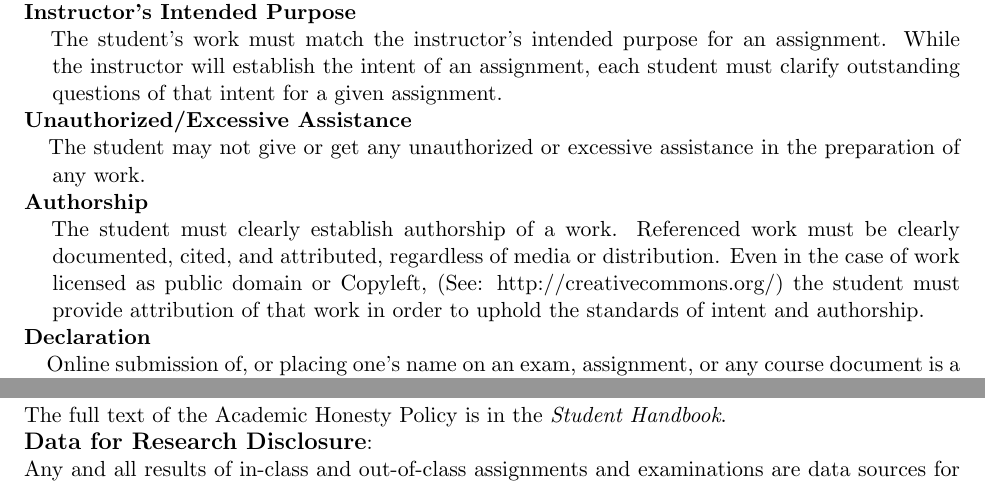
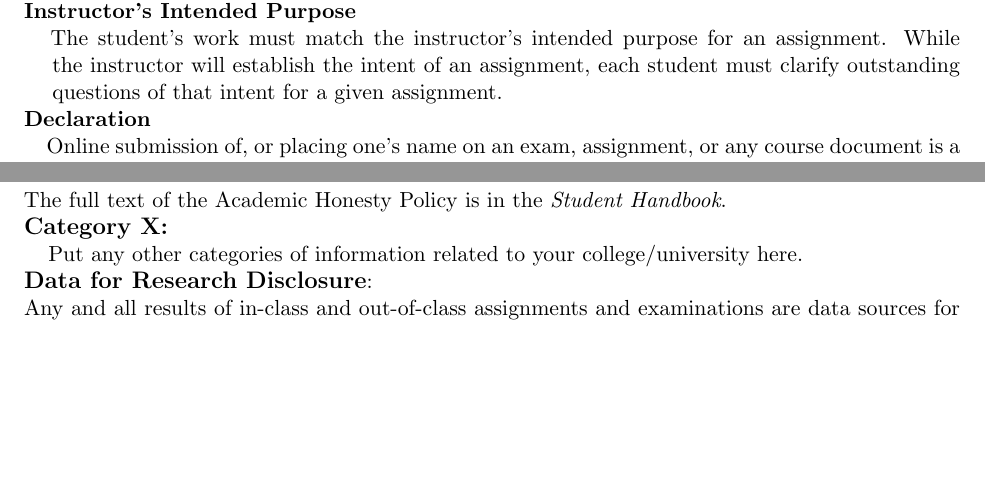
Before and after one commit to YukaiL/dssporject2, a LaTeX document (project2.tex): two parts of pages 2 and 3 of 4, joined at a grey line, cut so that both start at the same text, the shorter picture padded with empty space. Compiled offline with pdfLaTeX.

Commit message:
Revert "Update project2.tex"

```diff
--- a/project2.tex
+++ b/project2.tex
@@ -119,17 +119,6 @@ Final Exam  & 20\%
 \hangindent=5mm The student's work must match the instructor's intended purpose for an assignment. While the instructor will establish the intent of an assignment, each student must clarify outstanding questions of that intent for a given assignment.
 
 
-\textbf{Unauthorized/Excessive Assistance}
-
-\hspace{3mm}
-\hangindent=5mm The student may not give or get any unauthorized or excessive assistance in the preparation of any work.
-
-\textbf{Authorship}
-
-\hspace{3mm}
-\hangindent=5mm The student must clearly establish authorship of a work. Referenced work must be clearly documented, cited, and attributed, regardless of media or distribution. Even in the case of work licensed as public domain or Copyleft, (See: http://creativecommons.org/) the student must provide attribution of that work in order to uphold the standards of intent and authorship.
-
-
 \textbf{Declaration}
 
 \hspace{3mm}
@@ -141,7 +130,13 @@ Final Exam  & 20\%
 \hspace{3mm}
 \hangindent=5mm  \An instructor may impose a sanction on the student that varies depending upon the instructor's evaluation of the nature and gravity of the offense.  Possible sanctions include but are not limited to, the following: (1) Require the student to redo the assignment; (2) Require the student to complete another assignment; (3) Assign a grade of zero to the assignment; (4) Assign a final grade of ``F'' for the course. A student may appeal these decisions according to the Academic Grievance Procedure. (See the relevant section in the Student Handbook.) Multiple violations of this policy will result in a referral to the Conduct Review Board for possible additional sanctions. \\
 
+
 The full text of the Academic Honesty Policy is in the \emph{Student Handbook}.
+
+\textbf {\large Category X:}
+
+\hspace{3mm}
+\hangindent=5mm Put any other categories of information related to your college/university here. \
 
 % data research disclosure
 \textbf {\large Data for Research Disclosure}:
```
